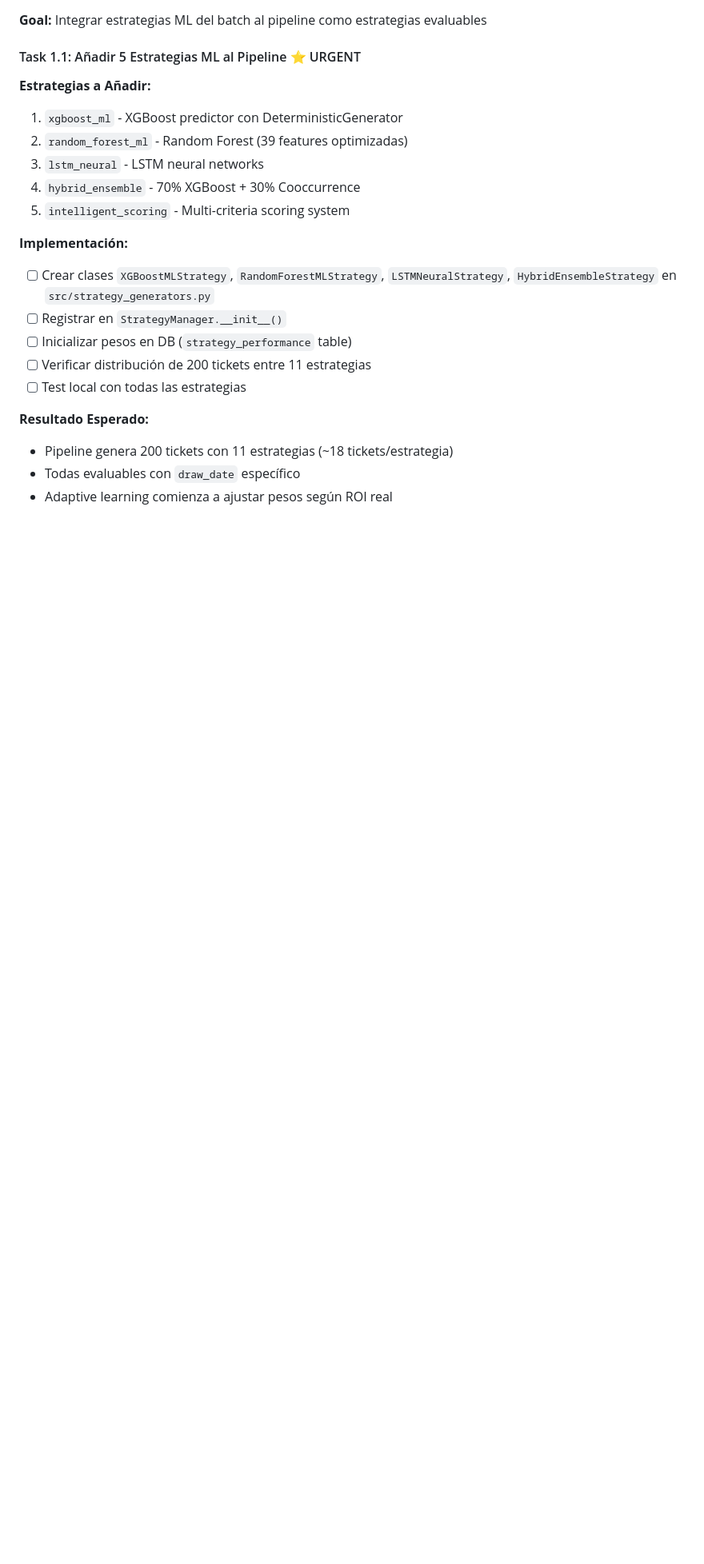
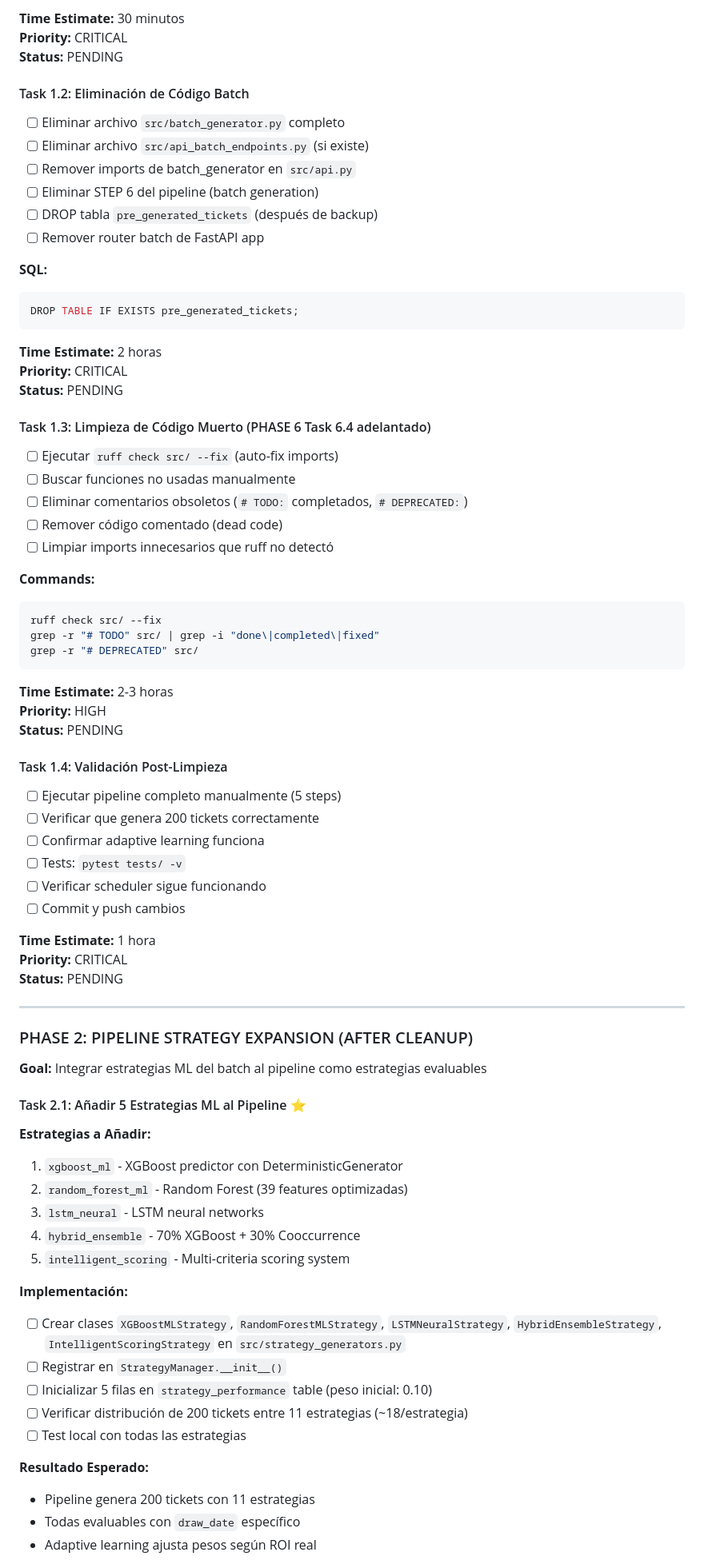
Before and after one commit to orlandobatistac/SHIOL-PLUS, a Markdown page: PROJECT_ROADMAP_V8.md, the part around the change printed below. Shown: that part at 80% size. GitHub-like rendering; blank space fills up the shorter version.

````diff
--- a/PROJECT_ROADMAP_V8.md
+++ b/PROJECT_ROADMAP_V8.md
@@ -134,9 +180,67 @@ STEP 6: [FUTURO] Batch generation (eliminable)
+**Time Estimate:** 30 minutos
+**Priority:** CRITICAL
+**Status:** PENDING
+
+#### Task 1.2: Eliminación de Código Batch
+
+- [ ] Eliminar archivo `src/batch_generator.py` completo
+- [ ] Eliminar archivo `src/api_batch_endpoints.py` (si existe)
+- [ ] Remover imports de batch_generator en `src/api.py`
+- [ ] Eliminar STEP 6 del pipeline (batch generation)
+- [ ] DROP tabla `pre_generated_tickets` (después de backup)
+- [ ] Remover router batch de FastAPI app
+
+**SQL:**
+```sql
+DROP TABLE IF EXISTS pre_generated_tickets;
+```
+
+**Time Estimate:** 2 horas
+**Priority:** CRITICAL
+**Status:** PENDING
+
+#### Task 1.3: Limpieza de Código Muerto (PHASE 6 Task 6.4 adelantado)
+
+- [ ] Ejecutar `ruff check src/ --fix` (auto-fix imports)
+- [ ] Buscar funciones no usadas manualmente
+- [ ] Eliminar comentarios obsoletos (`# TODO:` completados, `# DEPRECATED:`)
+- [ ] Remover código comentado (dead code)
+- [ ] Limpiar imports innecesarios que ruff no detectó
+
+**Commands:**
+```bash
+ruff check src/ --fix
+grep -r "# TODO" src/ | grep -i "done\|completed\|fixed"
+grep -r "# DEPRECATED" src/
+```
+
+**Time Estimate:** 2-3 horas
+**Priority:** HIGH
+**Status:** PENDING
+
+#### Task 1.4: Validación Post-Limpieza
+
+- [ ] Ejecutar pipeline completo manualmente (5 steps)
+- [ ] Verificar que genera 200 tickets correctamente
+- [ ] Confirmar adaptive learning funciona
+- [ ] Tests: `pytest tests/ -v`
+- [ ] Verificar scheduler sigue funcionando
+- [ ] Commit y push cambios
+
+**Time Estimate:** 1 hora
+**Priority:** CRITICAL
+**Status:** PENDING
+
+---
+
+### PHASE 2: PIPELINE STRATEGY EXPANSION (AFTER CLEANUP)
 
 **Goal:** Integrar estrategias ML del batch al pipeline como estrategias evaluables
 
-#### Task 1.1: Añadir 5 Estrategias ML al Pipeline ⭐ URGENT
+#### Task 2.1: Añadir 5 Estrategias ML al Pipeline ⭐
 
 **Estrategias a Añadir:**
+
 1. `xgboost_ml` - XGBoost predictor con DeterministicGenerator
 2. `random_forest_ml` - Random Forest (39 features optimizadas)
 3. `lstm_neural` - LSTM neural networks
@@ -144,14 +248,16 @@ STEP 6: [FUTURO] Batch generation (eliminable)
 5. `intelligent_scoring` - Multi-criteria scoring system
 
 **Implementación:**
-- [ ] Crear clases `XGBoostMLStrategy`, `RandomForestMLStrategy`, `LSTMNeuralStrategy`, `HybridEnsembleStrategy` en `src/strategy_generators.py`
+
+- [ ] Crear clases `XGBoostMLStrategy`, `RandomForestMLStrategy`, `LSTMNeuralStrategy`, `HybridEnsembleStrategy`, `IntelligentScoringStrategy` en `src/strategy_generators.py`
 - [ ] Registrar en `StrategyManager.__init__()`
-- [ ] Inicializar pesos en DB (`strategy_performance` table)
-- [ ] Verificar distribución de 200 tickets entre 11 estrategias
+- [ ] Inicializar 5 filas en `strategy_performance` table (peso inicial: 0.10)
+- [ ] Verificar distribución de 200 tickets entre 11 estrategias (~18/estrategia)
 - [ ] Test local con todas las estrategias
 
 **Resultado Esperado:**
-- Pipeline genera 200 tickets con 11 estrategias (~18 tickets/estrategia)
+
+- Pipeline genera 200 tickets con 11 estrategias
 - Todas evaluables con `draw_date` específico
-- Adaptive learning comienza a ajustar pesos según ROI real
+- Adaptive learning ajusta pesos según ROI real
 
````
Also changed, not shown: other parts of PROJECT_ROADMAP_V8.md (+107 -79 lines).
